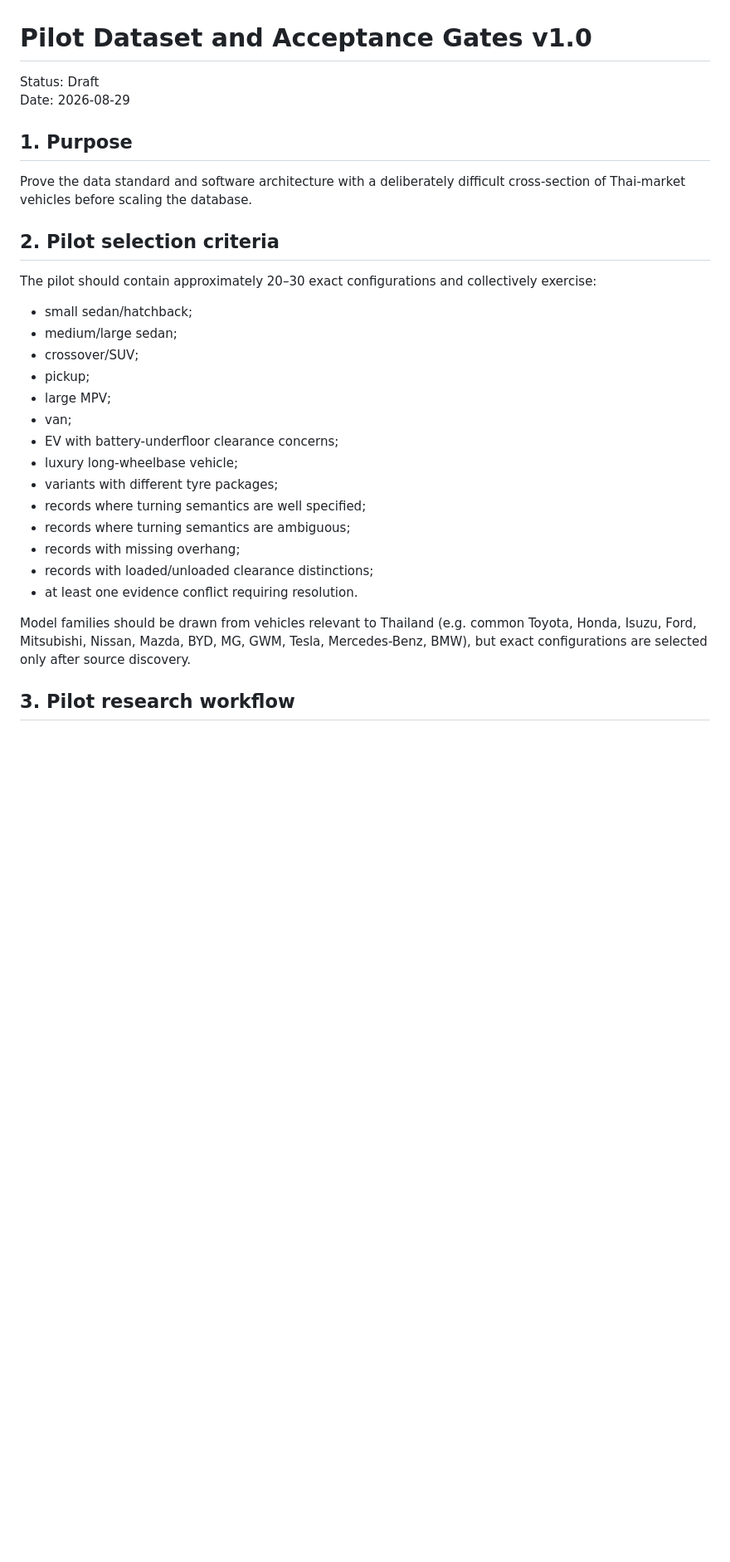
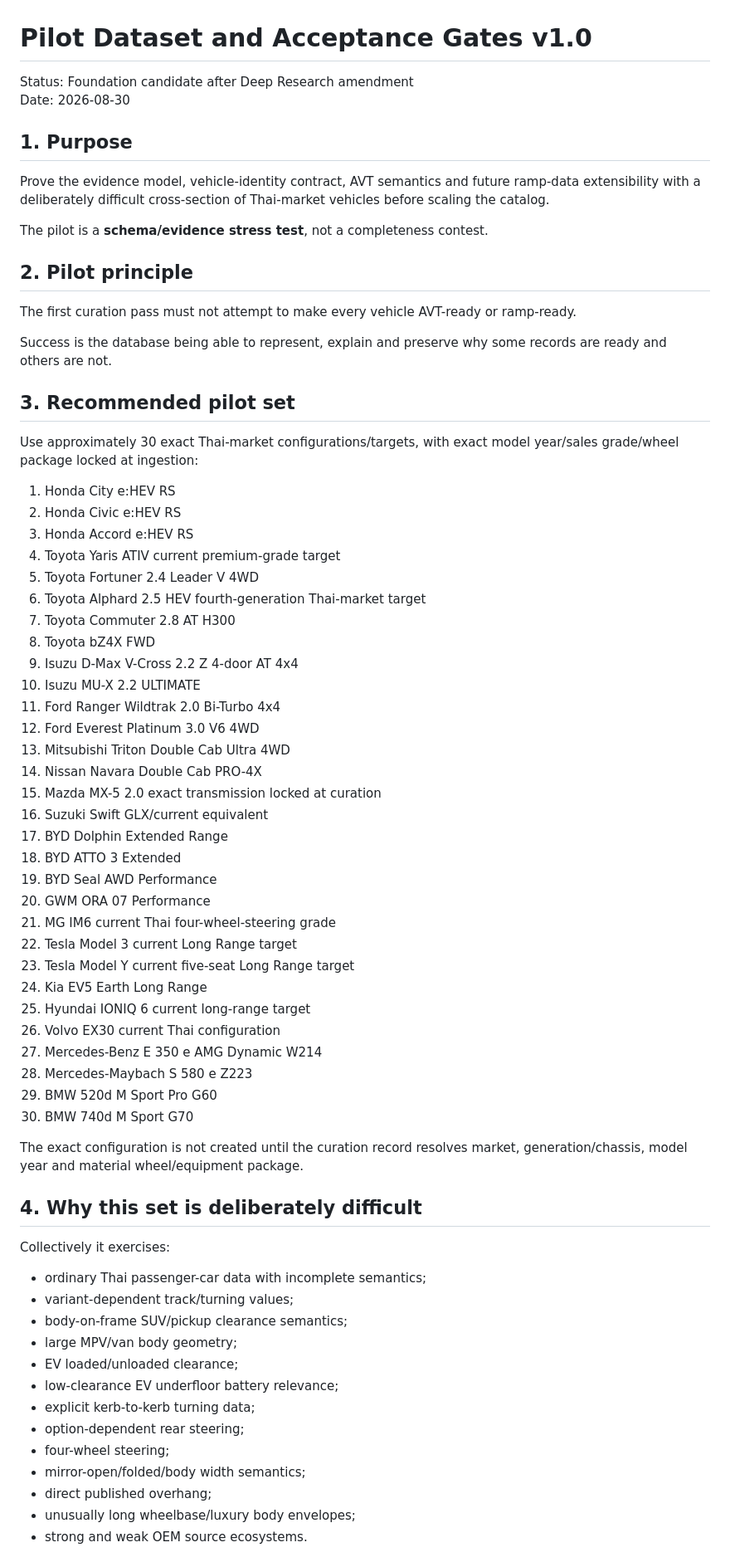
Before and after one commit to bokoboss/thai-vehicle-engineering-db, a Markdown page: docs/PILOT_AND_ACCEPTANCE.md, the part around one of its changes. Shown at 83% size. Rendered like a GitHub page; blank space fills up the shorter version.

Commit message:
docs: strengthen pilot and acceptance gates from research

```diff
--- a/docs/PILOT_AND_ACCEPTANCE.md
+++ b/docs/PILOT_AND_ACCEPTANCE.md
@@ -1,31 +1,72 @@
 # Pilot Dataset and Acceptance Gates v1.0
 
-Status: Draft
-Date: 2026-08-29
+Status: Foundation candidate after Deep Research amendment
+Date: 2026-08-30
 
 ## 1. Purpose
 
-Prove the data standard and software architecture with a deliberately difficult cross-section of Thai-market vehicles before scaling the database.
+Prove the evidence model, vehicle-identity contract, AVT semantics and future ramp-data extensibility with a deliberately difficult cross-section of Thai-market vehicles before scaling the catalog.
 
-## 2. Pilot selection criteria
+The pilot is a **schema/evidence stress test**, not a completeness contest.
 
-The pilot should contain approximately 20–30 exact configurations and collectively exercise:
+## 2. Pilot principle
 
-- small sedan/hatchback;
-- medium/large sedan;
-- crossover/SUV;
-- pickup;
-- large MPV;
-- van;
-- EV with battery-underfloor clearance concerns;
-- luxury long-wheelbase vehicle;
-- variants with different tyre packages;
-- records where turning semantics are well specified;
-- records where turning semantics are ambiguous;
-- records with missing overhang;
-- records with loaded/unloaded clearance distinctions;
-- at least one evidence conflict requiring resolution.
+The first curation pass must not attempt to make every vehicle AVT-ready or ramp-ready.
 
-Model families should be drawn from vehicles relevant to Thailand (e.g. common Toyota, Honda, Isuzu, Ford, Mitsubishi, Nissan, Mazda, BYD, MG, GWM, Tesla, Mercedes-Benz, BMW), but exact configurations are selected only after source discovery.
+Success is the database being able to represent, explain and preserve why some records are ready and others are not.
 
-## 3. Pilot research workflow
+## 3. Recommended pilot set
+
+Use approximately 30 exact Thai-market configurations/targets, with exact model year/sales grade/wheel package locked at ingestion:
+
+1. Honda City e:HEV RS
+2. Honda Civic e:HEV RS
+3. Honda Accord e:HEV RS
+4. Toyota Yaris ATIV current premium-grade target
+5. Toyota Fortuner 2.4 Leader V 4WD
+6. Toyota Alphard 2.5 HEV fourth-generation Thai-market target
+7. Toyota Commuter 2.8 AT H300
+8. Toyota bZ4X FWD
+9. Isuzu D-Max V-Cross 2.2 Z 4-door AT 4x4
+10. Isuzu MU-X 2.2 ULTIMATE
+11. Ford Ranger Wildtrak 2.0 Bi-Turbo 4x4
+12. Ford Everest Platinum 3.0 V6 4WD
+13. Mitsubishi Triton Double Cab Ultra 4WD
+14. Nissan Navara Double Cab PRO-4X
+15. Mazda MX-5 2.0 exact transmission locked at curation
+16. Suzuki Swift GLX/current equivalent
+17. BYD Dolphin Extended Range
+18. BYD ATTO 3 Extended
+19. BYD Seal AWD Performance
+20. GWM ORA 07 Performance
+21. MG IM6 current Thai four-wheel-steering grade
+22. Tesla Model 3 current Long Range target
+23. Tesla Model Y current five-seat Long Range target
+24. Kia EV5 Earth Long Range
+25. Hyundai IONIQ 6 current long-range target
+26. Volvo EX30 current Thai configuration
+27. Mercedes-Benz E 350 e AMG Dynamic W214
+28. Mercedes-Maybach S 580 e Z223
+29. BMW 520d M Sport Pro G60
+30. BMW 740d M Sport G70
+
+The exact configuration is not created until the curation record resolves market, generation/chassis, model year and material wheel/equipment package.
+
+## 4. Why this set is deliberately difficult
+
+Collectively it exercises:
+
+- ordinary Thai passenger-car data with incomplete semantics;
+- variant-dependent track/turning values;
+- body-on-frame SUV/pickup clearance semantics;
+- large MPV/van body geometry;
+- EV loaded/unloaded clearance;
+- low-clearance EV underfloor battery relevance;
+- explicit kerb-to-kerb turning data;
+- option-dependent rear steering;
+- four-wheel steering;
+- mirror-open/folded/body width semantics;
+- direct published overhang;
+- unusually long wheelbase/luxury body envelopes;
+- strong and weak OEM source ecosystems.
+
```
Also changed, not shown: other parts of docs/PILOT_AND_ACCEPTANCE.md (+116 -54 lines).
